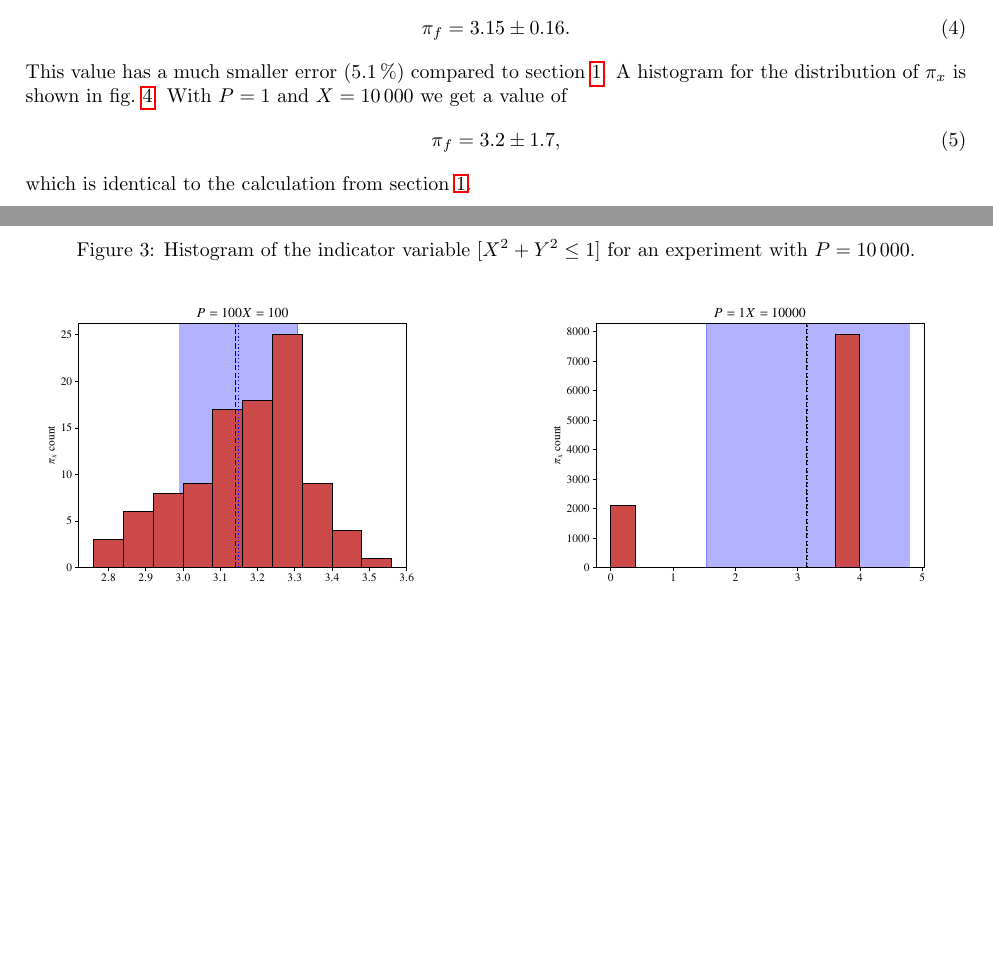
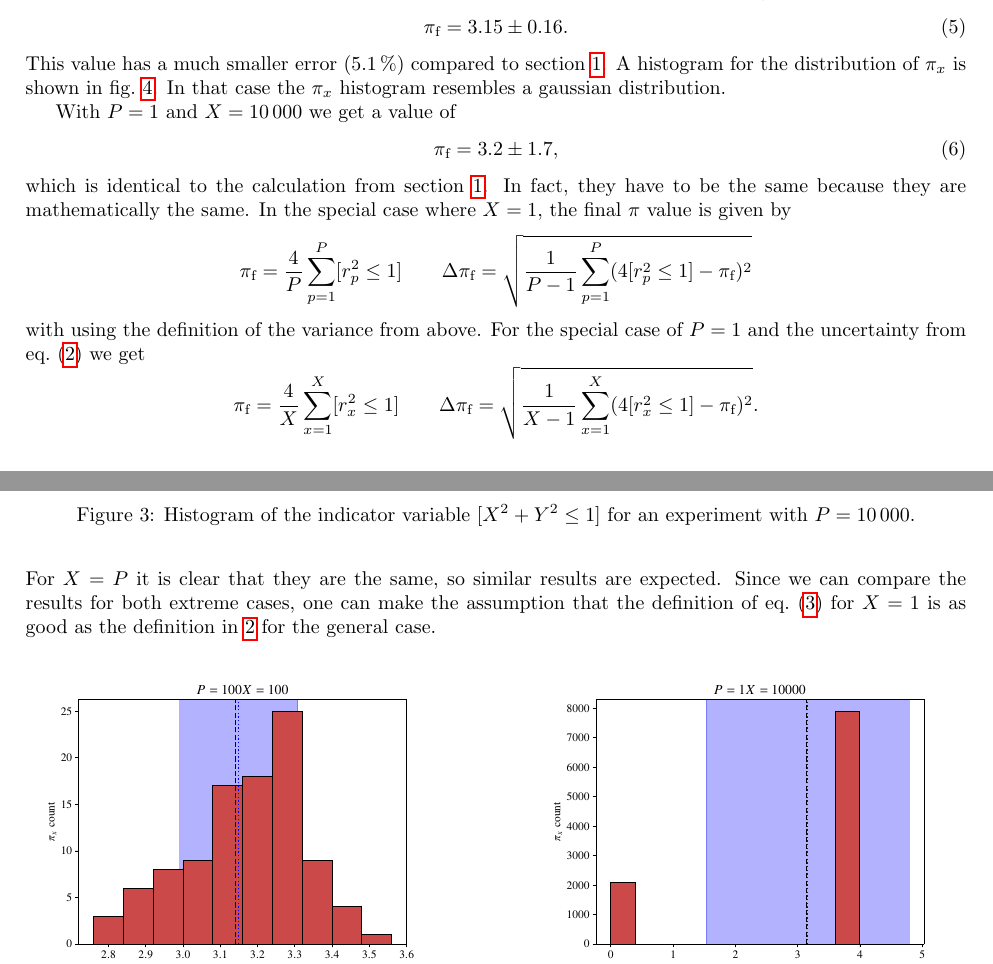
Before and after one commit to rojinaks/ComputationalPhysics, a LaTeX problem sheet (Exercise 1/tex/main.tex, which reads Exercise 1/tex/ex2.tex, Exercise 1/tex/macros.sty): two parts of pages 2 and 3 of 6, joined at a grey line, cut so that both start at the same text, the shorter picture padded with empty space. Compiled offline with pdfLaTeX.

Commit message:
nur noch bisschen

```diff
--- a/Exercise 1/tex/ex2.tex
+++ b/Exercise 1/tex/ex2.tex
@@ -2,15 +2,33 @@
 The number of calculations is now split into $P = \num{100}$ and
 $X = \num{100}$. In this case we get a value of
 \begin{equation}
-	\pi_f = \num{3.15 \pm 0.16}.
+	\final = \num{3.15 \pm 0.16}.
 \end{equation}
 This value has a much smaller error (\per{5.1}) compared to \cref{sec:1}. A histogram
 for the distribution of $\pi_x$ is shown in \cref{fig:pi_hist_100_100}.
+In that case the $\pi_x$ histogram resembles a gaussian distribution.\par
+%
 With $P=1$ and $X = \num{10000}$ we get a value of
 \begin{equation}
-    \pi_f = \num{3.2\pm 1.7},
+    \final = \num{3.2\pm 1.7},
 \end{equation}
-which is identical to the calculation from \cref{sec:1}.
+which is identical to the calculation from \cref{sec:1}. In fact, they have to be
+the same because they are mathematically the same. In the special case where
+$X = 1$, the final $\pi$ value is given by
+\[
+	\final = \frac{4}{P}\sum_{p=1}^P\iv{r_p^2 \leq 1} \qquad
+	\Delta \final = \sqrt{\frac{1}{P-1}\sum_{p=1}^P(4\iv{r_p^2 \leq 1} - \final)^2}
+\]
+with using the definition of the variance from above. For the special case
+of $P = 1$ and the uncertainty from \cref{eq:pi_final} we get
+\[
+	\final = \frac{4}{X}\sum_{x=1}^X \iv{r_x^2\leq 1} \qquad
+	\Delta \final = \sqrt{\frac{1}{X - 1}\sum_{x=1}^X (4\iv{r_x^2 \leq 1} - \final)^2}.
+\]
+For $X = P$ it is clear that they are the same, so similar results are expected.
+Since we can compare the results for both extreme cases, one can make the assumption that
+the definition of \cref{eq:uncertainty_for_one_x} for $X=1$ is as good as
+the definition in \ref{eq:pi_final} for the general case.
 
 \begin{figure}[h!]
 	\centering
--- a/Exercise 1/tex/macros.sty
+++ b/Exercise 1/tex/macros.sty
@@ -1,2 +1,3 @@
 \newcommand\iv[1]{[#1]}
 \newcommand\per[1]{\ensuremath{#1\,\%}}
+\newcommand\final{\ensuremath{\pi_\text{f}}}
```
Also changed, not shown: Exercise 1/tex/ex1.tex (+4 -3 lines), Exercise 1/tex/ex3.tex (+2 -2 lines), Exercise 1/tex/tables/ex1.5_table.tex (+5 -5 lines), Exercise 1/tex/figs/1.5_uncertainty_function_of_p.pdf, Exercise 1/tex/figs/1.5_uncertainty_function_of_x.pdf, Exercise 1/tex/figs/ex1.5_px_combinations.pdf, Exercise 1/tex/main.pdf, 1 other file.
